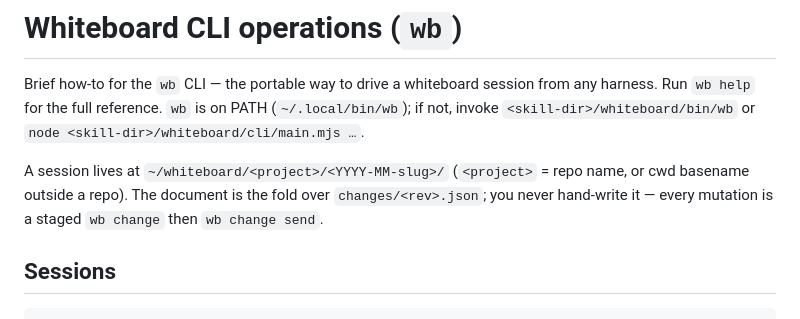
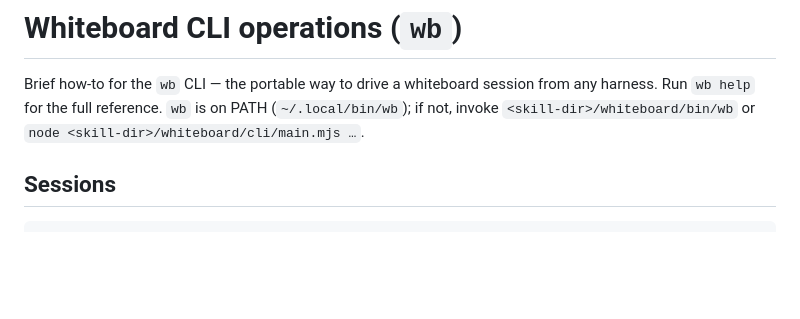
Before and after one commit to pablof7z/skills, a Markdown page: whiteboard/references/cli-ops.md, the part around the change. Drawn GitHub-style; blank space fills up the shorter version.

Commit message:
whiteboard/cli-ops: drop session-storage path + hand-write containment (#408)
Per review feedback on skills/2026-08-cli-ops-md-verbatim (comment c-cd4b0e):
if we do not tell the agent where session data is stored, we do not need to
contain them from mutating it directly. Remove the ~/whiteboard/<project>/...
path line and the 'you never hand-write it' clause from the intro paragraph.

```diff
--- a/whiteboard/references/cli-ops.md
+++ b/whiteboard/references/cli-ops.md
@@ -1,8 +1,6 @@
 # Whiteboard CLI operations (`wb`)
 
 Brief how-to for the `wb` CLI — the portable way to drive a whiteboard session from any harness. Run `wb help` for the full reference. `wb` is on PATH (`~/.local/bin/wb`); if not, invoke `<skill-dir>/whiteboard/bin/wb` or `node <skill-dir>/whiteboard/cli/main.mjs …`.
-
-A session lives at `~/whiteboard/<project>/<YYYY-MM-slug>/` (`<project>` = repo name, or cwd basename outside a repo). The document is the fold over `changes/<rev>.json`; you never hand-write it — every mutation is a staged `wb change` then `wb change send`.
 
 ## Sessions
 
```
